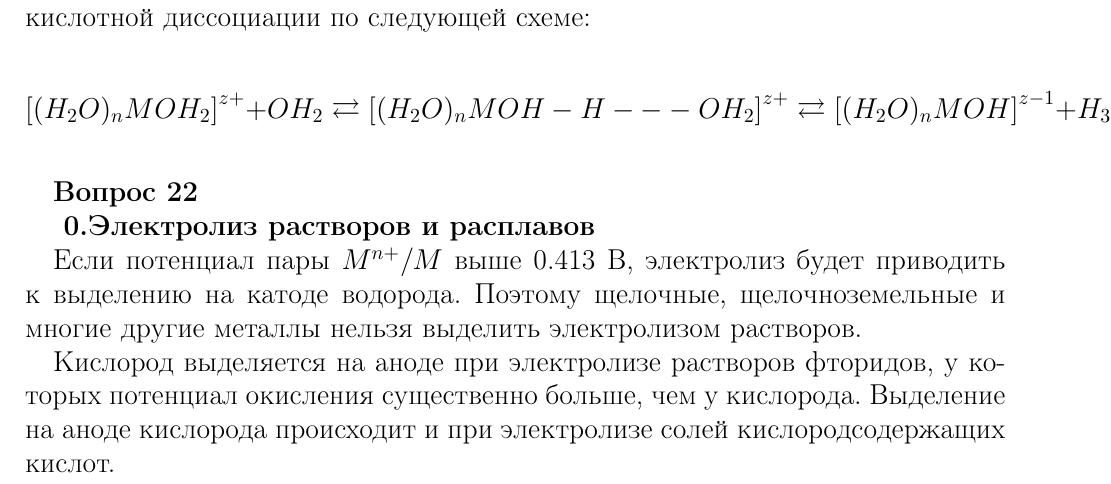
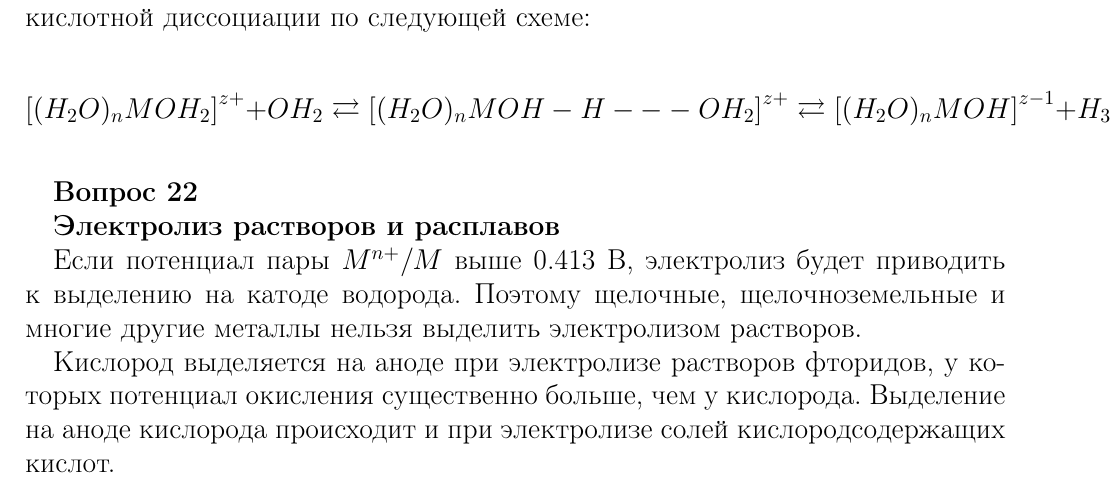
Before and after one commit to SomeAnonimCoder/exam-, a LaTeX document (bilety.tex): part of page 17 of 19, cut so that both start at the same text. Compiled offline with pdfLaTeX.

Commit message:
Fix numbered subsection

```diff
--- a/bilety.tex
+++ b/bilety.tex
@@ -529,7 +529,7 @@ $$\left[(H_2O)_n MOH_2\right]^{z+} + OH_2 \rightleftarrows \left[(H_2O)_n MOH-H-
 
 \section*{Вопрос 22}
 
-\subsection{Электролиз растворов и расплавов}
+\subsection*{Электролиз растворов и расплавов}
 
 Если потенциал пары $M^{n+}/M$ выше 0.413 B, электролиз будет приводить к выделению на катоде водорода. Поэтому щелочные, щелочноземельные и многие другие металлы нельзя выделить электролизом растворов.
 
```
